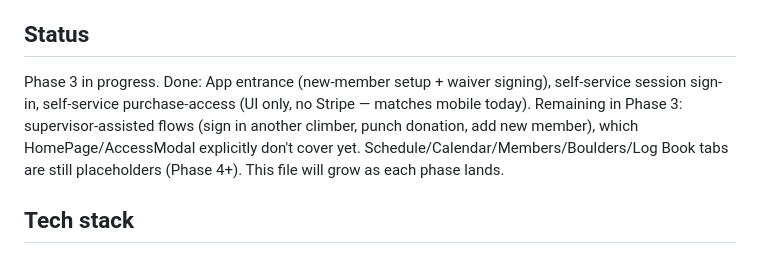
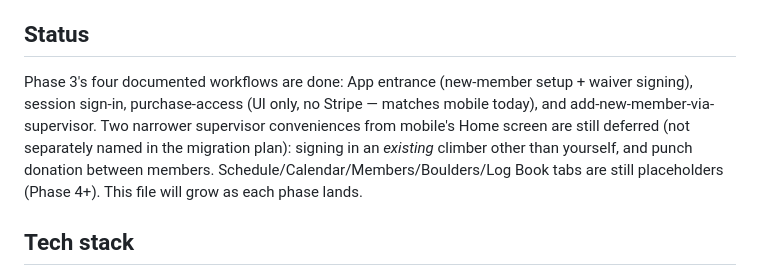
Before and after one commit to 16asb2/KBC-App, a Markdown page: web/CLAUDE.md, the part around the change. Rendered like a GitHub page.

Commit message:
docs(web): update CLAUDE.md status — Phase 3 workflows complete
Co-Authored-By: Claude Sonnet 5 <noreply@anthropic.com>

```diff
--- a/web/CLAUDE.md
+++ b/web/CLAUDE.md
@@ -4,7 +4,7 @@ New installable web app (PWA) for Kingston Boulder Cooperative, replacing the Ex
 
 ## Status
 
-Phase 3 in progress. Done: App entrance (new-member setup + waiver signing), self-service session sign-in, self-service purchase-access (UI only, no Stripe — matches mobile today). Remaining in Phase 3: supervisor-assisted flows (sign in another climber, punch donation, add new member), which HomePage/AccessModal explicitly don't cover yet. Schedule/Calendar/Members/Boulders/Log Book tabs are still placeholders (Phase 4+). This file will grow as each phase lands.
+Phase 3's four documented workflows are done: App entrance (new-member setup + waiver signing), session sign-in, purchase-access (UI only, no Stripe — matches mobile today), and add-new-member-via-supervisor. Two narrower supervisor conveniences from mobile's Home screen are still deferred (not separately named in the migration plan): signing in an *existing* climber other than yourself, and punch donation between members. Schedule/Calendar/Members/Boulders/Log Book tabs are still placeholders (Phase 4+). This file will grow as each phase lands.
 
 ## Tech stack
 
```
